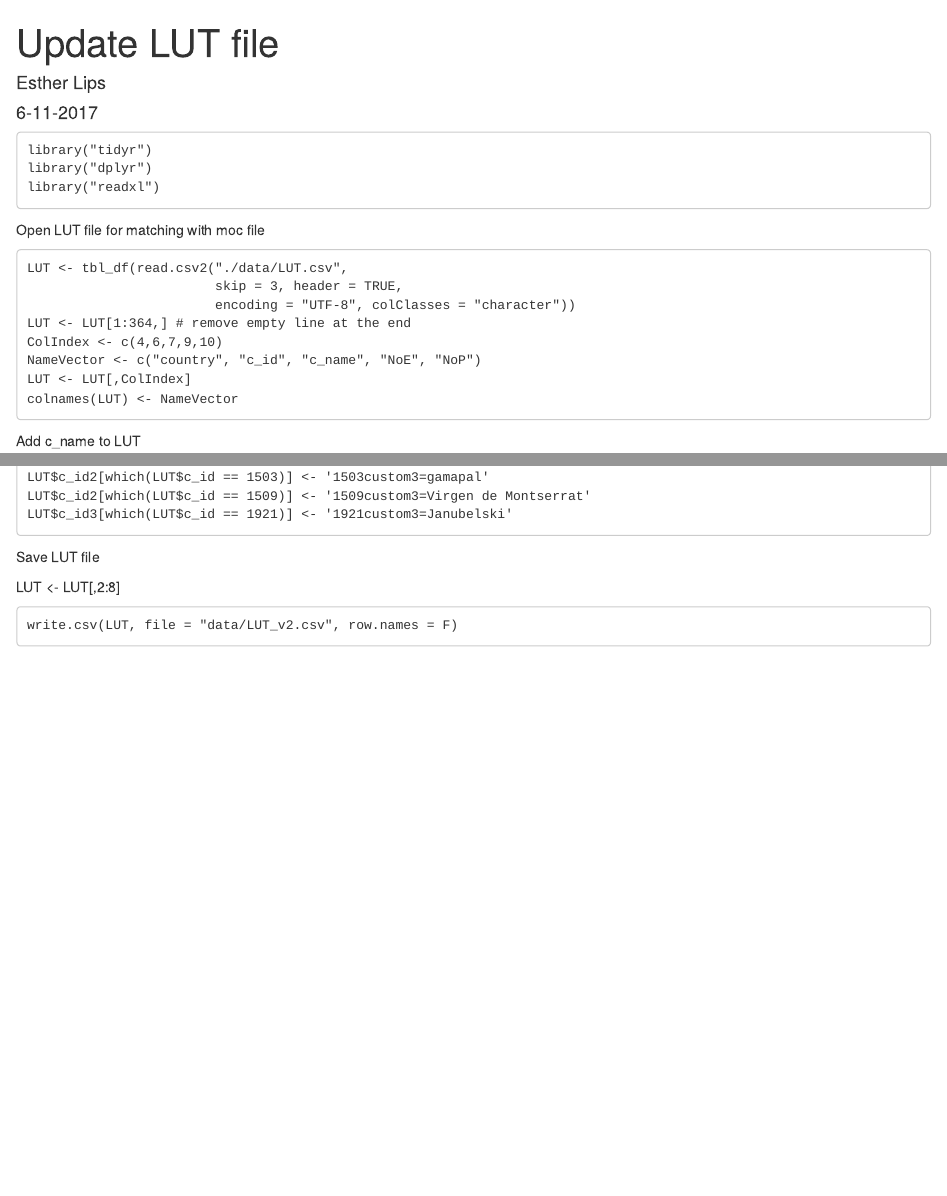
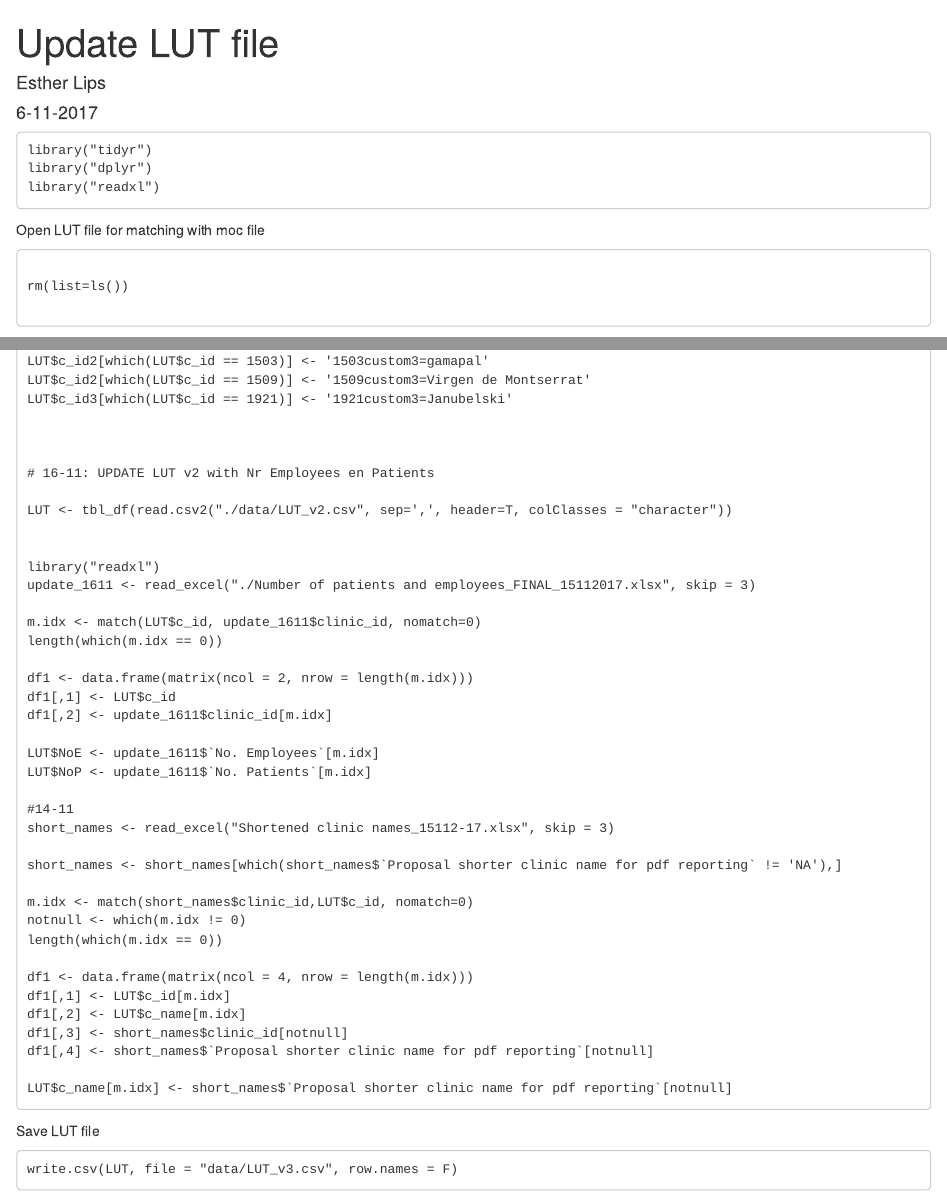
Before and after one commit to elips-fp/Essenburgh, an R Markdown document (UpdateLUT.Rmd): the page in a window 1100 px wide, from its top, and a second part further down, joined at a grey line. Rendered offline with R 4.5, knitr and Pandoc, with nearby package versions.

Commit message:
update LUT_v3

````diff
--- a/UpdateLUT.Rmd
+++ b/UpdateLUT.Rmd
@@ -15,14 +15,9 @@ library("readxl")
 Open LUT file for matching with moc file
 
 ```
-LUT <- tbl_df(read.csv2("./data/LUT.csv",
-                        skip = 3, header = TRUE,
-                        encoding = "UTF-8", colClasses = "character"))
-LUT <- LUT[1:364,] # remove empty line at the end
-ColIndex <- c(4,6,7,9,10)
-NameVector <- c("country", "c_id", "c_name", "NoE", "NoP")
-LUT <- LUT[,ColIndex]
-colnames(LUT) <- NameVector
+
+rm(list=ls())
+
 
 ```
 Add c_name to LUT
@@ -111,11 +106,48 @@ LUT$c_id2[which(LUT$c_id == 1503)] <- '1503custom3=gamapal'
 LUT$c_id2[which(LUT$c_id == 1509)] <- '1509custom3=Virgen de Montserrat'
 LUT$c_id3[which(LUT$c_id == 1921)] <- '1921custom3=Janubelski'
 
+
+
+# 16-11: UPDATE LUT v2 with Nr Employees en Patients
+
+LUT <- tbl_df(read.csv2("./data/LUT_v2.csv", sep=',', header=T, colClasses = "character"))
+
+
+library("readxl")
+update_1611 <- read_excel("./Number of patients and employees_FINAL_15112017.xlsx", skip = 3)
+
+m.idx <- match(LUT$c_id, update_1611$clinic_id, nomatch=0)
+length(which(m.idx == 0))
+
+df1 <- data.frame(matrix(ncol = 2, nrow = length(m.idx)))
+df1[,1] <- LUT$c_id
+df1[,2] <- update_1611$clinic_id[m.idx]
+
+LUT$NoE <- update_1611$`No. Employees`[m.idx]
+LUT$NoP <- update_1611$`No. Patients`[m.idx]
+
+#14-11
+short_names <- read_excel("Shortened clinic names_15112-17.xlsx", skip = 3)
+
+short_names <- short_names[which(short_names$`Proposal shorter clinic name for pdf reporting` != 'NA'),]
+
+m.idx <- match(short_names$clinic_id,LUT$c_id, nomatch=0)
+notnull <- which(m.idx != 0)
+length(which(m.idx == 0))
+
+df1 <- data.frame(matrix(ncol = 4, nrow = length(m.idx)))
+df1[,1] <- LUT$c_id[m.idx]
+df1[,2] <- LUT$c_name[m.idx]
+df1[,3] <- short_names$clinic_id[notnull]
+df1[,4] <- short_names$`Proposal shorter clinic name for pdf reporting`[notnull]
+
+LUT$c_name[m.idx] <- short_names$`Proposal shorter clinic name for pdf reporting`[notnull]
+
 ```
+
 Save LUT file
 
-LUT <- LUT[,2:8]
 
 ```
-write.csv(LUT, file = "data/LUT_v2.csv", row.names = F)
+write.csv(LUT, file = "data/LUT_v3.csv", row.names = F)
 ```
````
Also changed, not shown: UpdateLUT.Rmd (2 more changed lines).
